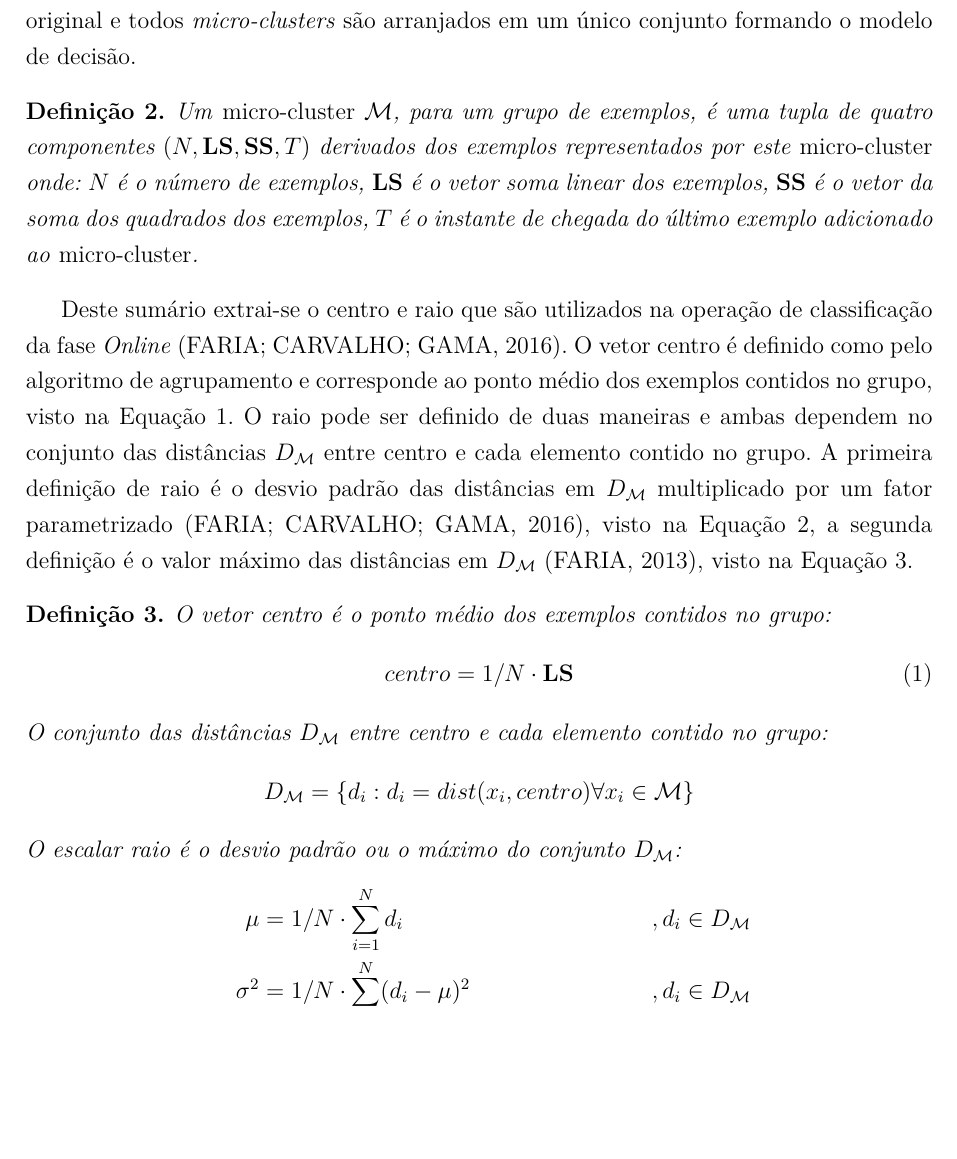
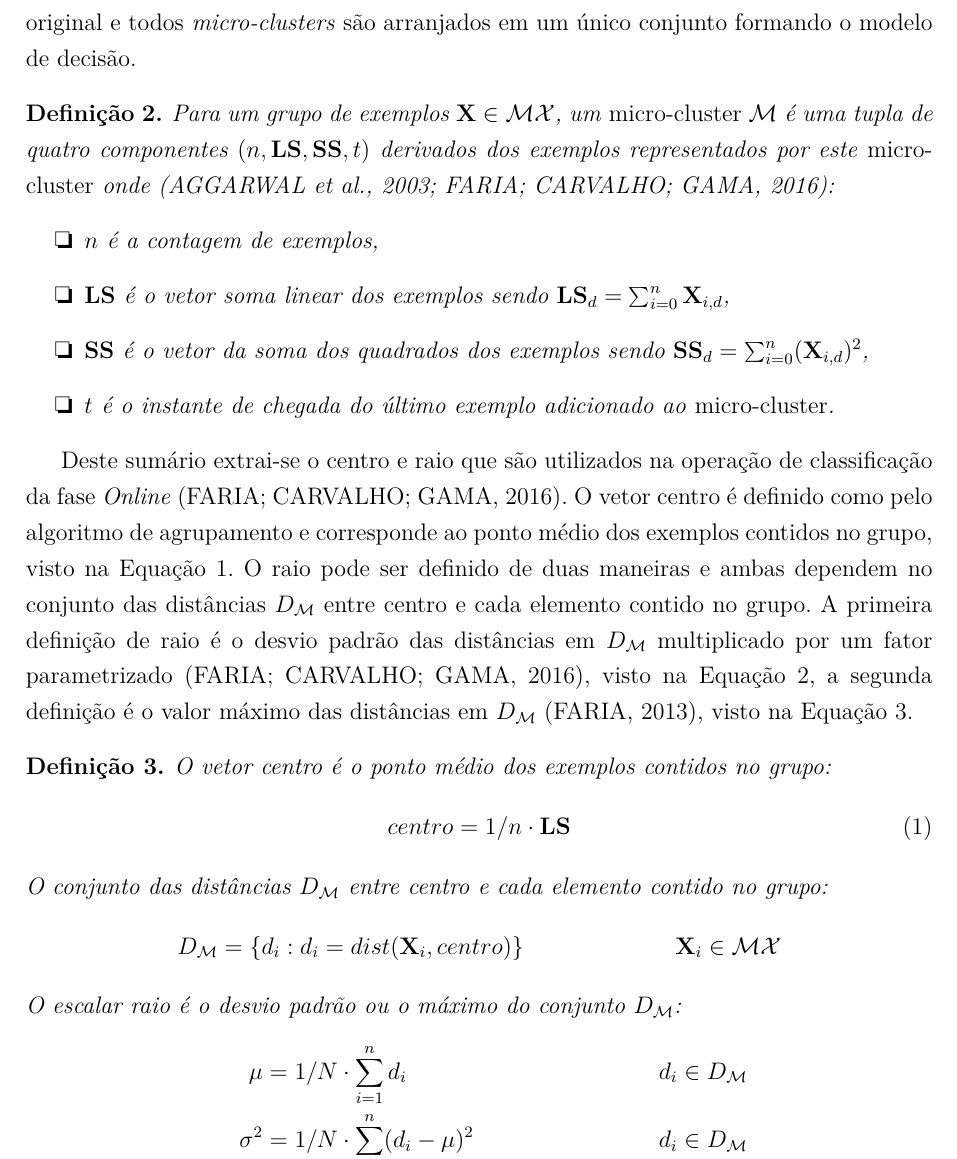
Before and after one commit to luis-puhl/minas-paralelo-paper, a LaTeX thesis (00.ppgcc-2020.tex, which reads 21.novelty-detection.tex): part of page 27 of 60 before the commit and part of page 27 of 61 after it, cut so that both start at the same text, the shorter picture padded with empty space. Compiled offline with pdfLaTeX.

Commit message:
[minas] detalhes de definição de micro-cluster

```diff
--- a/21.novelty-detection.tex
+++ b/21.novelty-detection.tex
@@ -124,13 +124,15 @@ A cada \mcluster é adicionada o rótulo do grupo original e todos \mclusters
 são arranjados em um único conjunto formando o modelo de decisão.
 
 \begin{definition}
-  Um \mcluster $\mathcal{M}$, para um grupo de exemplos, é uma tupla de quatro componentes
-  $(N, \mathbf{LS}, \mathbf{SS}, T)$ derivados dos exemplos representados por
-  este \mcluster onde:
-  $N$ é o número de exemplos,
-  $\mathbf{LS}$ é o vetor soma linear dos exemplos,
-  $\mathbf{SS}$ é o vetor da soma dos quadrados dos exemplos,
-  $T$ é o instante de chegada do último exemplo adicionado ao \mcluster.
+  Para um grupo de exemplos $\mathbf{X} \in \mathcal{MX}$, um \mcluster
+  $\mathcal{M}$ é uma tupla de quatro componentes $(n, \mathbf{LS}, \mathbf{SS}, t)$
+  derivados dos exemplos representados por este \mcluster onde \cite{Aggarwal2003,Faria2016minas}:
+  \begin{itemize}
+    \item $n$ é a contagem de exemplos,
+    \item $\mathbf{LS}$ é o vetor soma linear dos exemplos sendo $\mathbf{LS}_d = \sum_{i=0}^{n} \mathbf{X}_{i,d}$,
+    \item $\mathbf{SS}$ é o vetor da soma dos quadrados dos exemplos sendo $\mathbf{SS}_d = \sum_{i=0}^{n} (\mathbf{X}_{i,d})^2$,
+    \item $t$ é o instante de chegada do último exemplo adicionado ao \mcluster.
+  \end{itemize}
 \end{definition}
 
 % (1, 2), (1, 2), (3, 4) = (1^2 + 1^2 + 3^2, 2^2 + 2^2 + 4^2)
@@ -149,16 +151,16 @@ $D_\mathcal{M}$ \cite{Faria2013source}, visto na Equação \ref{eq:raio_max}.
 \begin{definition}
   O vetor centro é o ponto médio dos exemplos contidos no grupo:
   \begin{align}
-    centro    &= 1/N \cdot \mathbf{LS} \label{eq:centro}
+    centro    &= 1/n \cdot \mathbf{LS} \label{eq:centro}
   \end{align}
   O conjunto das distâncias $D_\mathcal{M}$ entre centro e cada elemento contido no grupo:
   \begin{align}
-    D_\mathcal{M}  &= \{ d_i : d_i = dist(x_i, centro) \forall x_i \in \mathcal{M} \} \nonumber
+    D_\mathcal{M}  &= \{ d_i : d_i = dist(\mathbf{X}_i, centro) \} & \mathbf{X}_i \in \mathcal{MX} \nonumber
   \end{align}
   O escalar raio é o desvio padrão ou o máximo do conjunto $D_\mathcal{M}$:
   \begin{align}
-    \mu       &= 1/N \cdot \sum_{i=1}^{N} d_i             &, d_i \in D_\mathcal{M} \nonumber \\
-    \sigma^2  &= 1/N \cdot \sum_{i=1}^{N} (d_i - \mu) ^2  &, d_i \in D_\mathcal{M} \nonumber \\
+    \mu       &= 1/N \cdot \sum_{i=1}^{n} d_i             & d_i \in D_\mathcal{M} \nonumber \\
+    \sigma^2  &= 1/N \cdot \sum_{i=1}^{n} (d_i - \mu) ^2  & d_i \in D_\mathcal{M} \nonumber \\
     \sigma    &= \sqrt{ \sigma^2 }                        & \nonumber \\
     raio_1    &= f_{raio} \cdot \sigma                    & \label{eq:raio_paper}\\
     raio_2    &= max\{ d_i \in D_\mathcal{M} \}           & \label{eq:raio_max}
```
Also changed, not shown: 00.ppgcc-2020.pdf.
